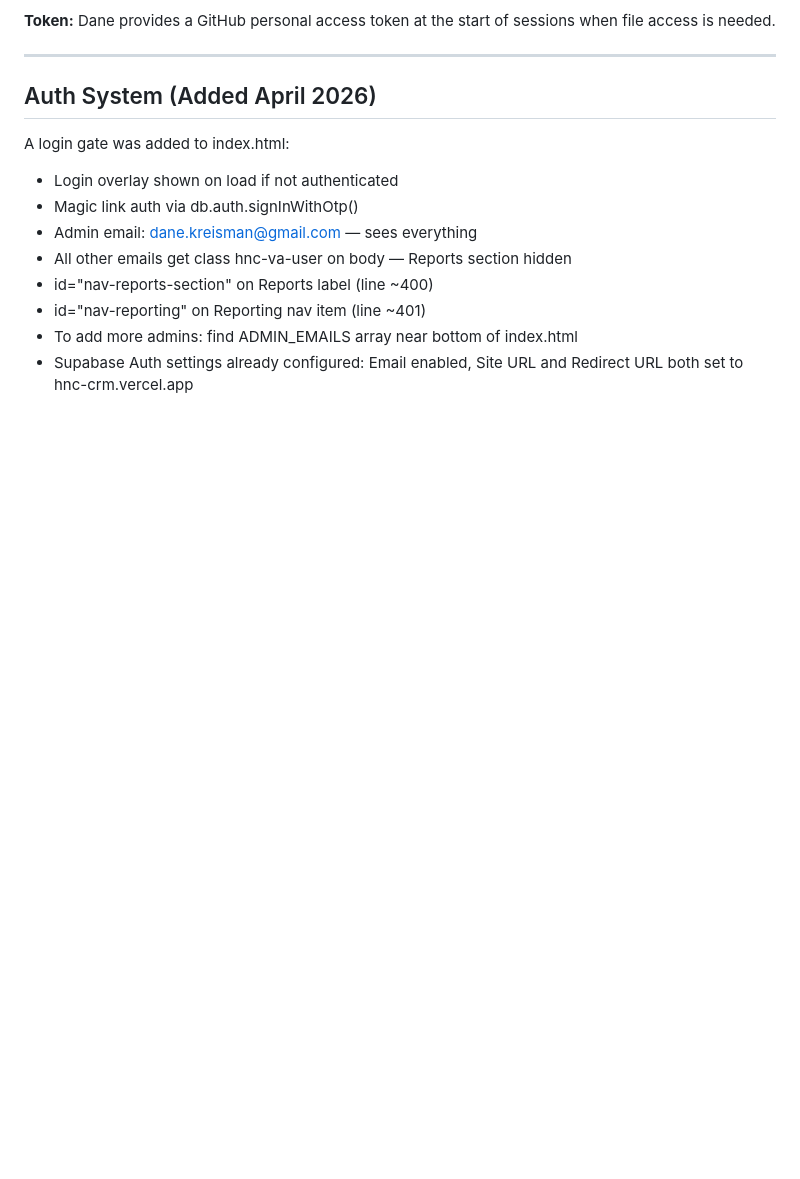
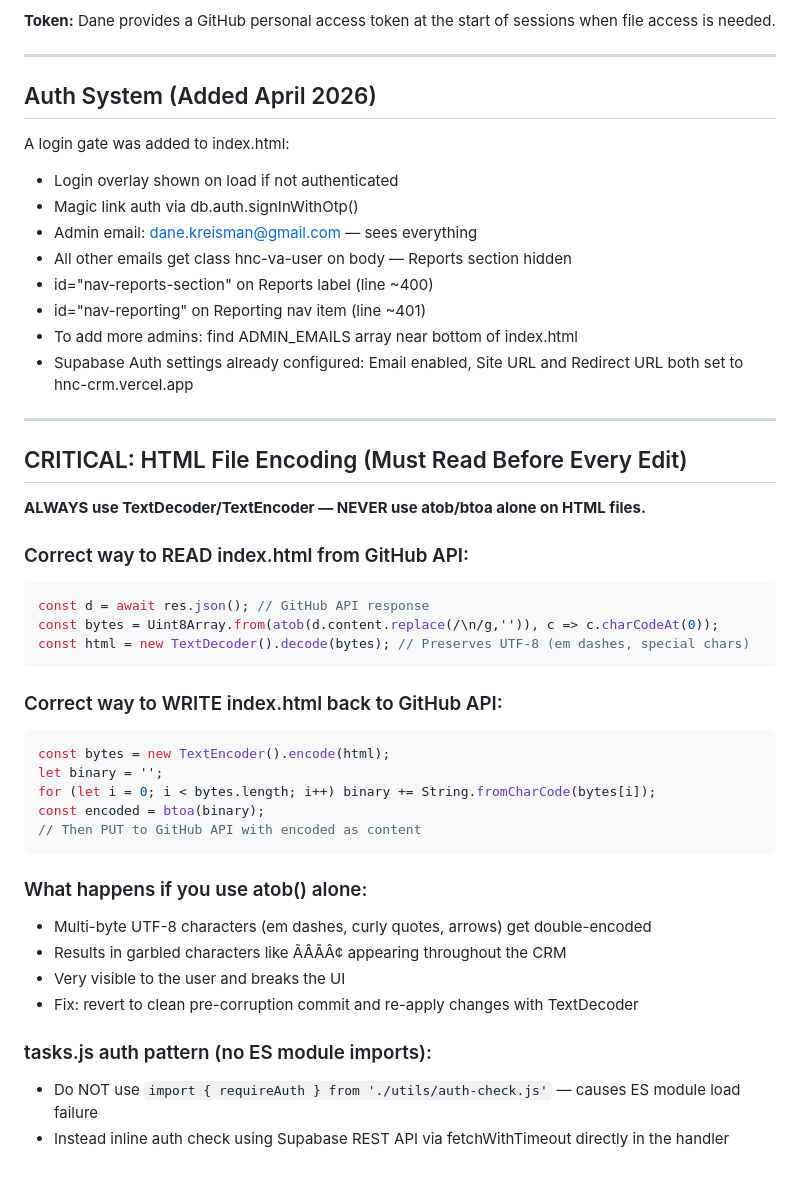
Before and after one commit to danekreisman/hnc-crm, a Markdown page: DEVELOPMENT_GUIDE.md, the part around the change. Rendered like a GitHub page; blank space fills up the shorter version.

Commit message:
dev guide: document TextEncoder/TextDecoder requirement for HTML edits

````diff
--- a/DEVELOPMENT_GUIDE.md
+++ b/DEVELOPMENT_GUIDE.md
@@ -371,3 +371,36 @@ A login gate was added to index.html:
 - id="nav-reporting" on Reporting nav item (line ~401)
 - To add more admins: find ADMIN_EMAILS array near bottom of index.html
 - Supabase Auth settings already configured: Email enabled, Site URL and Redirect URL both set to hnc-crm.vercel.app
+
+
+---
+
+## CRITICAL: HTML File Encoding (Must Read Before Every Edit)
+
+**ALWAYS use TextDecoder/TextEncoder — NEVER use atob/btoa alone on HTML files.**
+
+### Correct way to READ index.html from GitHub API:
+```javascript
+const d = await res.json(); // GitHub API response
+const bytes = Uint8Array.from(atob(d.content.replace(/\n/g,'')), c => c.charCodeAt(0));
+const html = new TextDecoder().decode(bytes); // Preserves UTF-8 (em dashes, special chars)
+```
+
+### Correct way to WRITE index.html back to GitHub API:
+```javascript
+const bytes = new TextEncoder().encode(html);
+let binary = '';
+for (let i = 0; i < bytes.length; i++) binary += String.fromCharCode(bytes[i]);
+const encoded = btoa(binary);
+// Then PUT to GitHub API with encoded as content
+```
+
+### What happens if you use atob() alone:
+- Multi-byte UTF-8 characters (em dashes, curly quotes, arrows) get double-encoded
+- Results in garbled characters like ÃÂÃÂ¢ appearing throughout the CRM
+- Very visible to the user and breaks the UI
+- Fix: revert to clean pre-corruption commit and re-apply changes with TextDecoder
+
+### tasks.js auth pattern (no ES module imports):
+- Do NOT use `import { requireAuth } from './utils/auth-check.js'` — causes ES module load failure
+- Instead inline auth check using Supabase REST API via fetchWithTimeout directly in the handler
````
